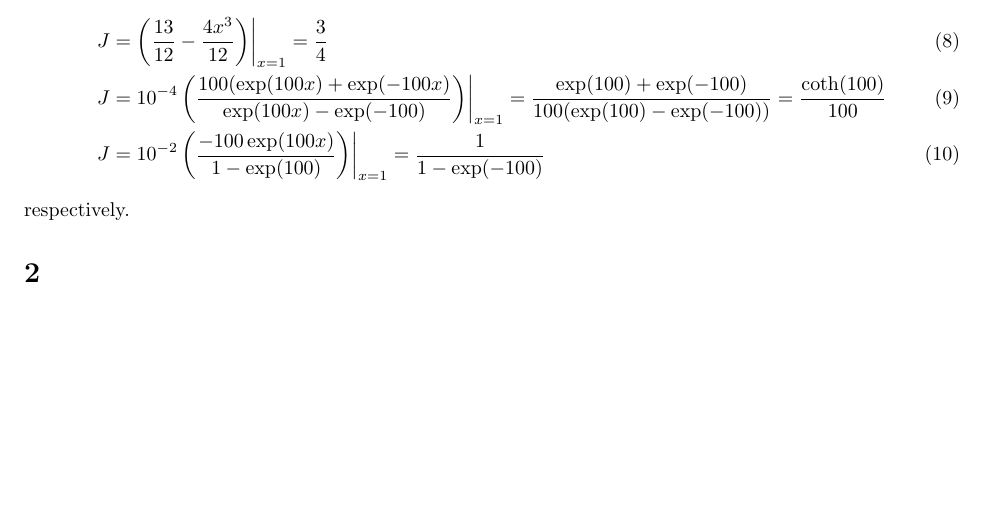
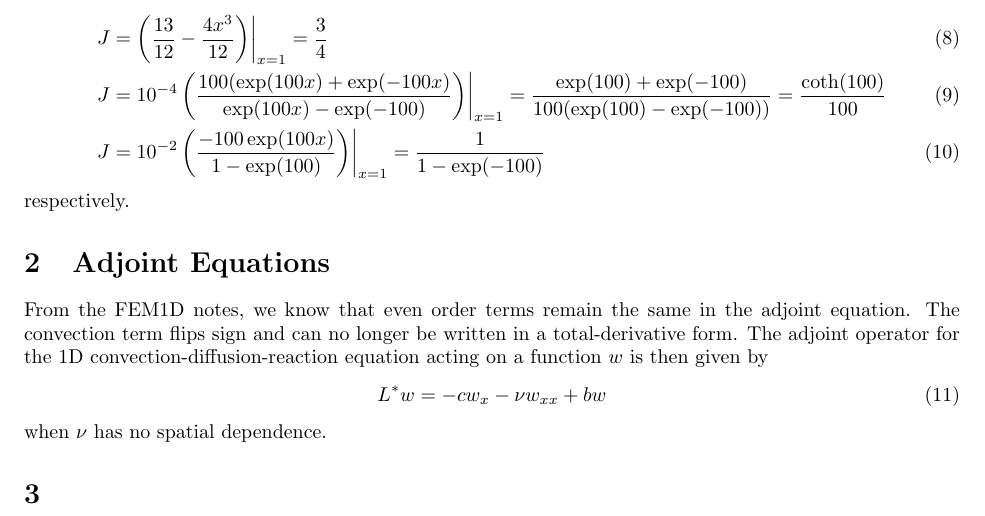
Before and after one commit to neocpp89/16.930-ps5, a LaTeX document (report/report.tex): part of the page, cut so that both start at the same text, the shorter picture padded with empty space. Compiled offline with pdfLaTeX.

Commit message:
Added adjoint operator to report.

```diff
--- a/report/report.tex
+++ b/report/report.tex
@@ -38,6 +38,15 @@ J &= 10^{-2} \left( \frac{-100 \exp(100x)}{1 - \exp(100)}\right) \biggr\rvert_{x
 \end{align}
 respectively.
 
+\section{Adjoint Equations}
+From the FEM1D notes, we know that even order terms remain the same in the adjoint equation.
+The convection term flips sign and can no longer be written in a total-derivative form.
+The adjoint operator for the 1D convection-diffusion-reaction equation acting on a function $w$ is then given by
+\begin{align}
+L^*w = -c w_x - \nu w_{xx} + b w
+\end{align}
+when $\nu$ has no spatial dependence.
+
 \section{}
 
 \end{document}
```
